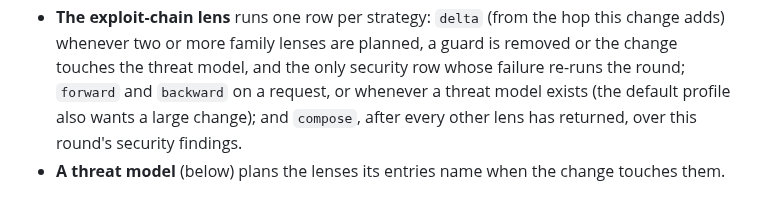
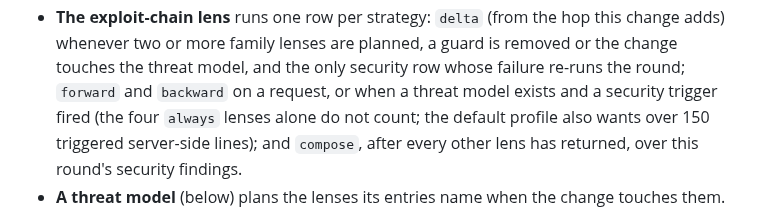
Before and after one commit to quickchatai/quickreview, a Markdown page: profiles/security/README.md, the part around the change. Rendered like a GitHub page.

Commit message:
Security profile README: forward and backward need a fired trigger beside the threat model
planChainStrategies plans forward and backward on a request, or when a threat model exists and a content trigger fired; the always-planned lenses do not count. The README said whenever a threat model exists.

```diff
--- a/profiles/security/README.md
+++ b/profiles/security/README.md
@@ -60,8 +60,10 @@ too.
   hop this change adds) whenever two or more family lenses are planned, a
   guard is removed or the change touches the threat model, and the only
   security row whose failure re-runs the round; `forward` and `backward` on
-  a request, or whenever a threat model exists (the default profile also
-  wants a large change); and `compose`, after every other lens has returned,
+  a request, or when a threat model exists and a security trigger fired
+  (the four `always` lenses alone do not count; the default profile also
+  wants over 150 triggered server-side lines); and `compose`, after every
+  other lens has returned,
   over this round's security findings.
 - **A threat model** (below) plans the lenses its entries name when the
   change touches them.
```
